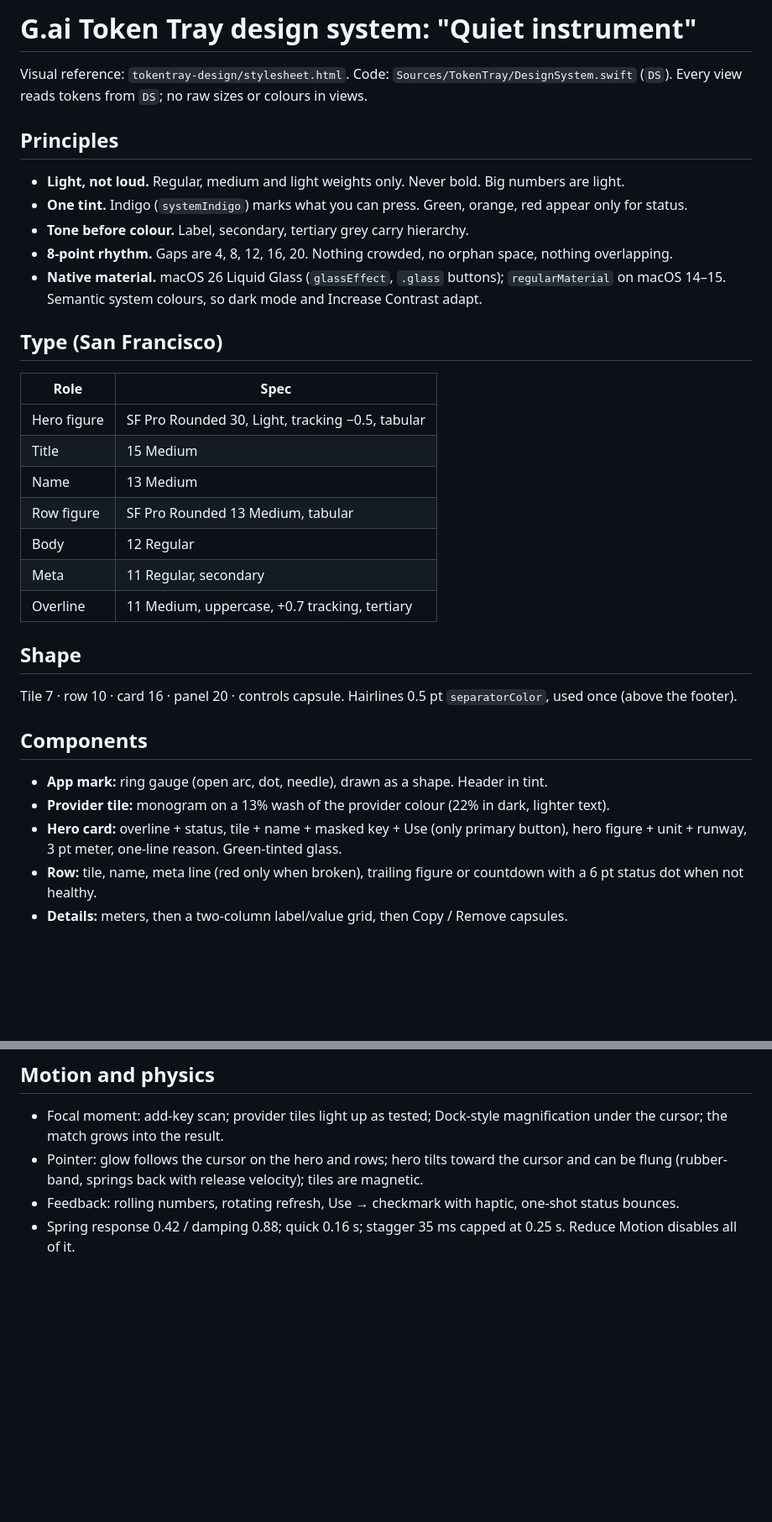
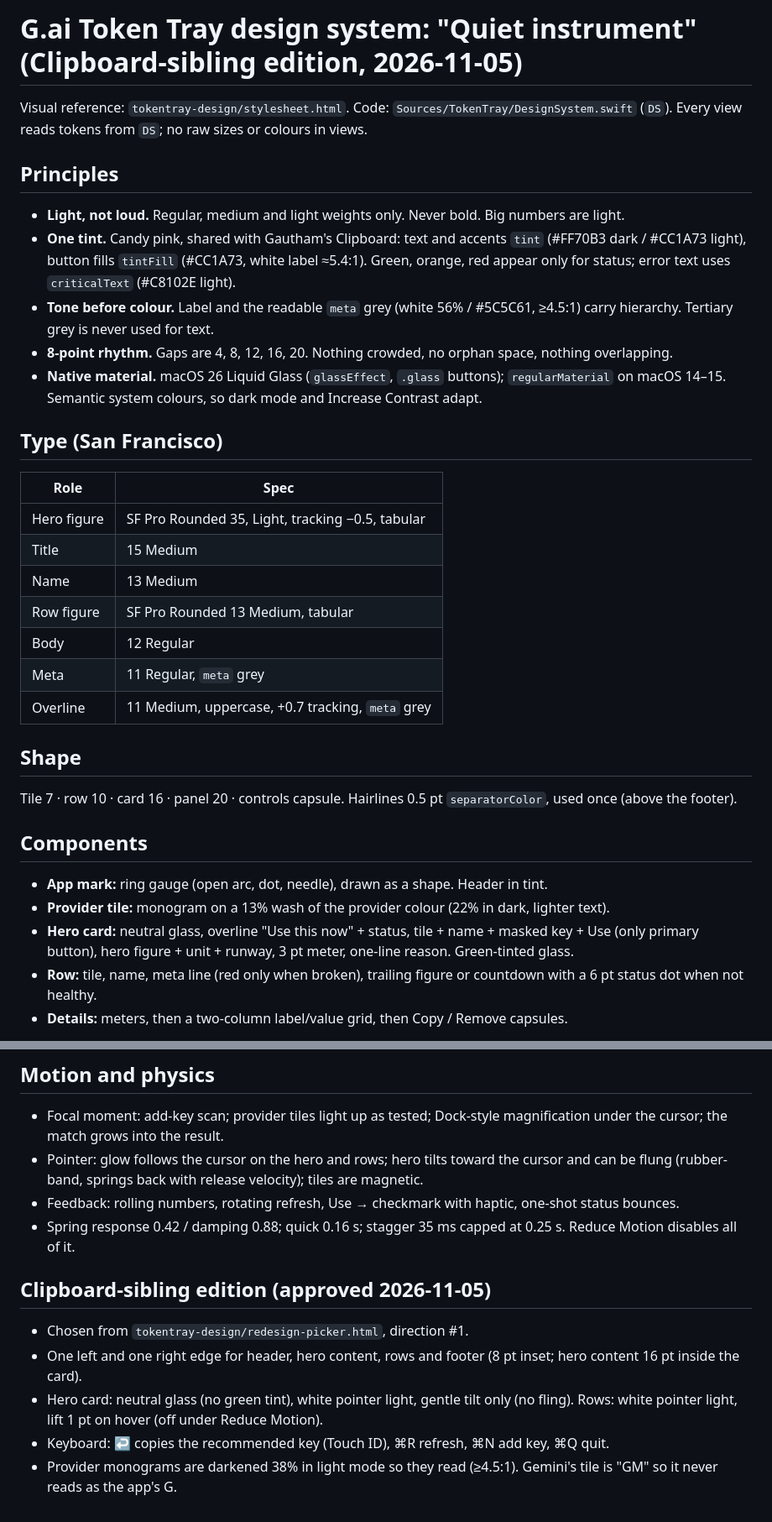
Before and after one commit to GauthamWho/G.ai-Token-Tray, a Markdown page: DESIGN.md, 2 parts joined by grey strips. Shown at 84% size. Drawn GitHub-style; blank space fills up the shorter version.

```diff
--- a/DESIGN.md
+++ b/DESIGN.md
@@ -1,24 +1,24 @@
-# G.ai Token Tray design system: "Quiet instrument"
+# G.ai Token Tray design system: "Quiet instrument" (Clipboard-sibling edition, 2026-11-05)
 
 Visual reference: `tokentray-design/stylesheet.html`. Code: `Sources/TokenTray/DesignSystem.swift` (`DS`). Every view reads tokens from `DS`; no raw sizes or colours in views.
 
 ## Principles
 - **Light, not loud.** Regular, medium and light weights only. Never bold. Big numbers are light.
-- **One tint.** Indigo (`systemIndigo`) marks what you can press. Green, orange, red appear only for status.
-- **Tone before colour.** Label, secondary, tertiary grey carry hierarchy.
+- **One tint.** Candy pink, shared with Gautham's Clipboard: text and accents `tint` (#FF70B3 dark / #CC1A73 light), button fills `tintFill` (#CC1A73, white label ≈5.4:1). Green, orange, red appear only for status; error text uses `criticalText` (#C8102E light).
+- **Tone before colour.** Label and the readable `meta` grey (white 56% / #5C5C61, ≥4.5:1) carry hierarchy. Tertiary grey is never used for text.
 - **8-point rhythm.** Gaps are 4, 8, 12, 16, 20. Nothing crowded, no orphan space, nothing overlapping.
 - **Native material.** macOS 26 Liquid Glass (`glassEffect`, `.glass` buttons); `regularMaterial` on macOS 14–15. Semantic system colours, so dark mode and Increase Contrast adapt.
 
 ## Type (San Francisco)
 | Role | Spec |
 |---|---|
-| Hero figure | SF Pro Rounded 30, Light, tracking −0.5, tabular |
+| Hero figure | SF Pro Rounded 35, Light, tracking −0.5, tabular |
 | Title | 15 Medium |
 | Name | 13 Medium |
 | Row figure | SF Pro Rounded 13 Medium, tabular |
 | Body | 12 Regular |
-| Meta | 11 Regular, secondary |
-| Overline | 11 Medium, uppercase, +0.7 tracking, tertiary |
+| Meta | 11 Regular, `meta` grey |
+| Overline | 11 Medium, uppercase, +0.7 tracking, `meta` grey |
 
 ## Shape
 Tile 7 · row 10 · card 16 · panel 20 · controls capsule. Hairlines 0.5 pt `separatorColor`, used once (above the footer).
@@ -26,7 +26,7 @@ Tile 7 · row 10 · card 16 · panel 20 · controls capsule. Hairlines 0.5 pt `s
 ## Components
 - **App mark:** ring gauge (open arc, dot, needle), drawn as a shape. Header in tint.
 - **Provider tile:** monogram on a 13% wash of the provider colour (22% in dark, lighter text).
-- **Hero card:** overline + status, tile + name + masked key + Use (only primary button), hero figure + unit + runway, 3 pt meter, one-line reason. Green-tinted glass.
+- **Hero card:** neutral glass, overline "Use this now" + status, tile + name + masked key + Use (only primary button), hero figure + unit + runway, 3 pt meter, one-line reason. Green-tinted glass.
 - **Row:** tile, name, meta line (red only when broken), trailing figure or countdown with a 6 pt status dot when not healthy.
 - **Details:** meters, then a two-column label/value grid, then Copy / Remove capsules.
 
@@ -35,3 +35,10 @@ Tile 7 · row 10 · card 16 · panel 20 · controls capsule. Hairlines 0.5 pt `s
 - Pointer: glow follows the cursor on the hero and rows; hero tilts toward the cursor and can be flung (rubber-band, springs back with release velocity); tiles are magnetic.
 - Feedback: rolling numbers, rotating refresh, Use → checkmark with haptic, one-shot status bounces.
 - Spring response 0.42 / damping 0.88; quick 0.16 s; stagger 35 ms capped at 0.25 s. Reduce Motion disables all of it.
+
+## Clipboard-sibling edition (approved 2026-11-05)
+- Chosen from `tokentray-design/redesign-picker.html`, direction #1.
+- One left and one right edge for header, hero content, rows and footer (8 pt inset; hero content 16 pt inside the card).
+- Hero card: neutral glass (no green tint), white pointer light, gentle tilt only (no fling). Rows: white pointer light, lift 1 pt on hover (off under Reduce Motion).
+- Keyboard: ↩ copies the recommended key (Touch ID), ⌘R refresh, ⌘N add key, ⌘Q quit.
+- Provider monograms are darkened 38% in light mode so they read (≥4.5:1). Gemini's tile is "GM" so it never reads as the app's G.
```
Also changed, not shown: README.md (+3 -1 lines), docs/readme/panel-dark.png, docs/readme/panel-light.png, 10 other files.
